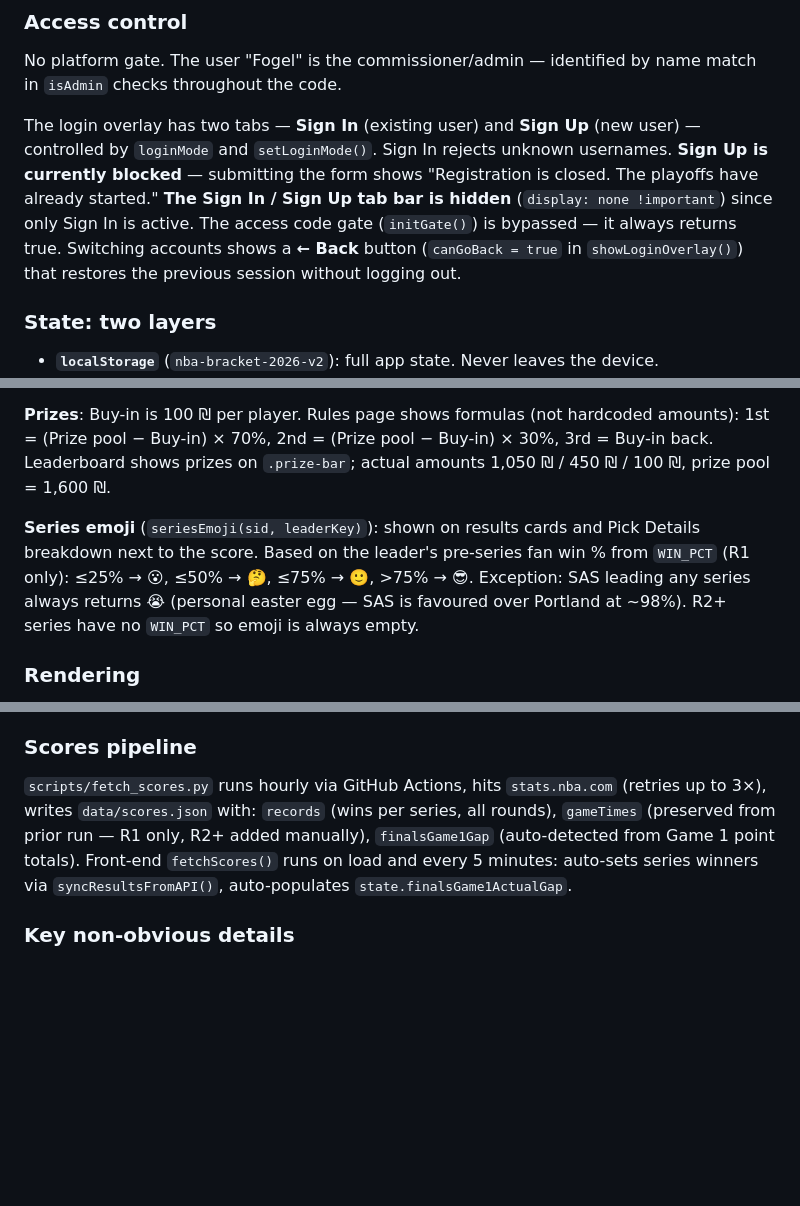
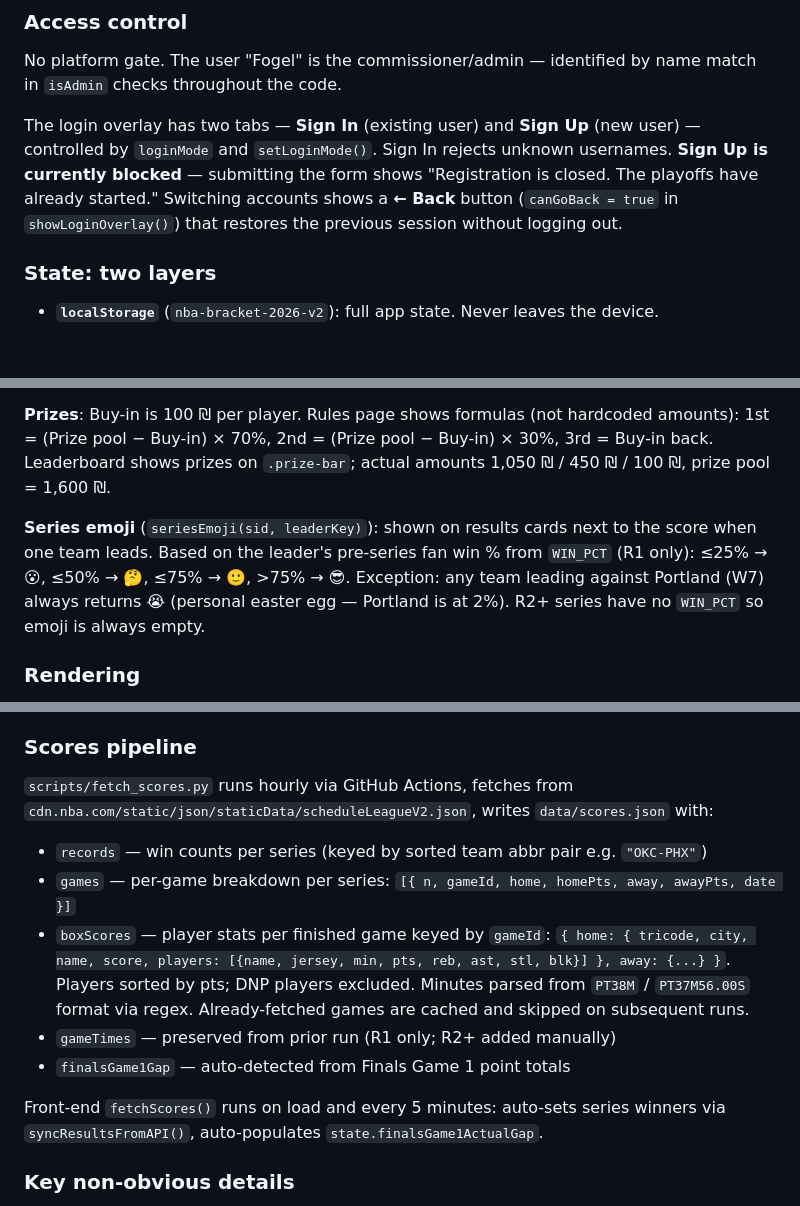
Before and after one commit to galfogel/NBA-Bracket, a Markdown page: CLAUDE.md, 3 parts joined by grey strips. Drawn GitHub-style; blank space fills up the shorter version.

Commit message:
docs: update CLAUDE.md — scores pipeline, series detail, navigation
Co-Authored-By: Claude Sonnet 4.6 <noreply@anthropic.com>

```diff
--- a/CLAUDE.md
+++ b/CLAUDE.md
@@ -26,7 +26,7 @@ Pure vanilla JS + CSS static site hosted on GitHub Pages. No framework, no build
 ### Access control
 No platform gate. The user "Fogel" is the commissioner/admin — identified by name match in `isAdmin` checks throughout the code.
 
-The login overlay has two tabs — **Sign In** (existing user) and **Sign Up** (new user) — controlled by `loginMode` and `setLoginMode()`. Sign In rejects unknown usernames. **Sign Up is currently blocked** — submitting the form shows "Registration is closed. The playoffs have already started." **The Sign In / Sign Up tab bar is hidden** (`display: none !important`) since only Sign In is active. The access code gate (`initGate()`) is bypassed — it always returns true. Switching accounts shows a **← Back** button (`canGoBack = true` in `showLoginOverlay()`) that restores the previous session without logging out.
+The login overlay has two tabs — **Sign In** (existing user) and **Sign Up** (new user) — controlled by `loginMode` and `setLoginMode()`. Sign In rejects unknown usernames. **Sign Up is currently blocked** — submitting the form shows "Registration is closed. The playoffs have already started." Switching accounts shows a **← Back** button (`canGoBack = true` in `showLoginOverlay()`) that restores the previous session without logging out.
 
 ### State: two layers
 - **`localStorage`** (`nba-bracket-2026-v2`): full app state. Never leaves the device.
@@ -59,7 +59,7 @@ On page load: `fetchPicks()` reads Firestore → `mergeRemoteState()` folds remo
 
 **Prizes**: Buy-in is 100 ₪ per player. Rules page shows formulas (not hardcoded amounts): 1st = (Prize pool − Buy-in) × 70%, 2nd = (Prize pool − Buy-in) × 30%, 3rd = Buy-in back. Leaderboard shows prizes on `.prize-bar`; actual amounts 1,050 ₪ / 450 ₪ / 100 ₪, prize pool = 1,600 ₪.
 
-**Series emoji** (`seriesEmoji(sid, leaderKey)`): shown on results cards and Pick Details breakdown next to the score. Based on the leader's pre-series fan win % from `WIN_PCT` (R1 only): ≤25% → 😮, ≤50% → 🤔, ≤75% → 🙂, >75% → 😎. Exception: SAS leading any series always returns 😭 (personal easter egg — SAS is favoured over Portland at ~98%). R2+ series have no `WIN_PCT` so emoji is always empty.
+**Series emoji** (`seriesEmoji(sid, leaderKey)`): shown on results cards next to the score when one team leads. Based on the leader's pre-series fan win % from `WIN_PCT` (R1 only): ≤25% → 😮, ≤50% → 🤔, ≤75% → 🙂, >75% → 😎. Exception: any team leading against Portland (W7) always returns 😭 (personal easter egg — Portland is at 2%). R2+ series have no `WIN_PCT` so emoji is always empty.
 
 ### Rendering
 Five tabs: **My Picks**, **All Picks**, **Results**, **Leaderboard**, **Rules**. Each renderer registered in `RENDERERS`; corresponding `#tab-{name}` div in `index.html`. Active tab persisted in `sessionStorage`; restored on page refresh, reset to My Picks on login.
@@ -76,7 +76,14 @@ The bracket has two parallel HTML outputs:
 **Pick visibility**: other users' picks hidden until series locks — unless viewer is admin (Fogel) or viewing own picks. Gap prediction shown on Finals card in All Picks only when the viewed user has submitted one.
 
 ### Scores pipeline
-`scripts/fetch_scores.py` runs hourly via GitHub Actions, hits `stats.nba.com` (retries up to 3×), writes `data/scores.json` with: `records` (wins per series, all rounds), `gameTimes` (preserved from prior run — R1 only, R2+ added manually), `finalsGame1Gap` (auto-detected from Game 1 point totals). Front-end `fetchScores()` runs on load and every 5 minutes: auto-sets series winners via `syncResultsFromAPI()`, auto-populates `state.finalsGame1ActualGap`.
+`scripts/fetch_scores.py` runs hourly via GitHub Actions, fetches from `cdn.nba.com/static/json/staticData/scheduleLeagueV2.json`, writes `data/scores.json` with:
+- `records` — win counts per series (keyed by sorted team abbr pair e.g. `"OKC-PHX"`)
+- `games` — per-game breakdown per series: `[{ n, gameId, home, homePts, away, awayPts, date }]`
+- `boxScores` — player stats per finished game keyed by `gameId`: `{ home: { tricode, city, name, score, players: [{name, jersey, min, pts, reb, ast, stl, blk}] }, away: {...} }`. Players sorted by pts; DNP players excluded. Minutes parsed from `PT38M` / `PT37M56.00S` format via regex. Already-fetched games are cached and skipped on subsequent runs.
+- `gameTimes` — preserved from prior run (R1 only; R2+ added manually)
+- `finalsGame1Gap` — auto-detected from Finals Game 1 point totals
+
+Front-end `fetchScores()` runs on load and every 5 minutes: auto-sets series winners via `syncResultsFromAPI()`, auto-populates `state.finalsGame1ActualGap`.
 
 ### Key non-obvious details
 - **Downstream clearing**: `clearResultDownstream()` recursively invalidates later-round results when a result is edited.
```
Also changed, not shown: other parts of CLAUDE.md (+2 -0 lines).
